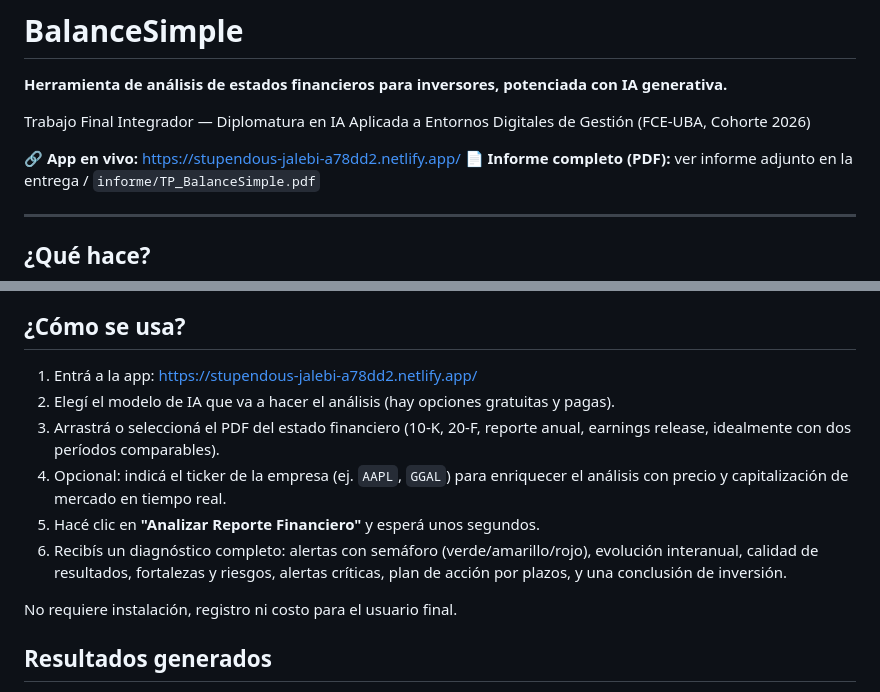
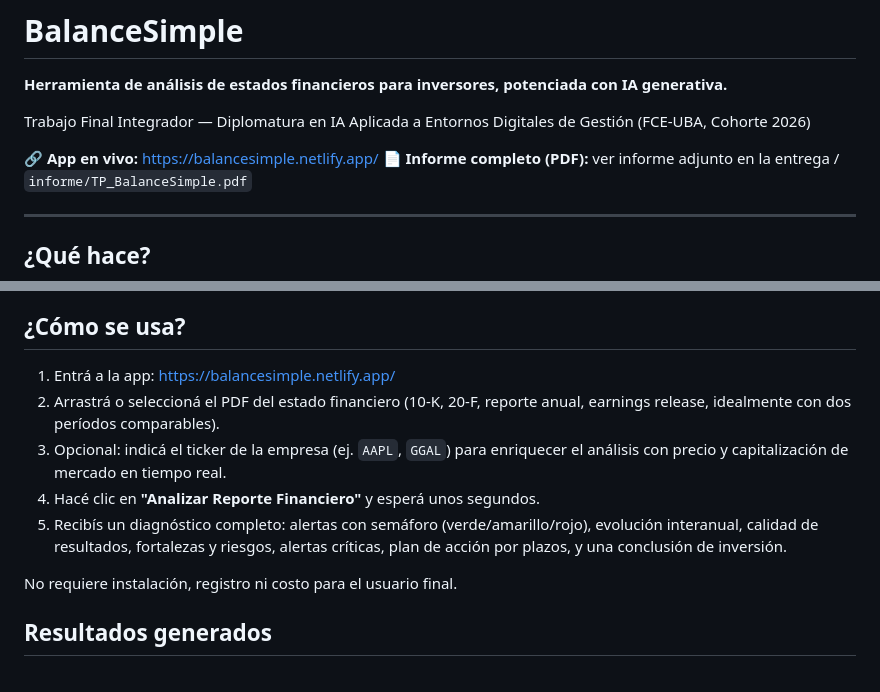
Before and after one commit to diplouba/balancesimple, a Markdown page: README.md, 2 parts joined by grey strips. Drawn GitHub-style.

```diff
--- a/README.md
+++ b/README.md
@@ -4,7 +4,7 @@
 
 Trabajo Final Integrador — Diplomatura en IA Aplicada a Entornos Digitales de Gestión (FCE-UBA, Cohorte 2026)
 
-🔗 **App en vivo:** https://stupendous-jalebi-a78dd2.netlify.app/
+🔗 **App en vivo:** https://balancesimple.netlify.app/
 📄 **Informe completo (PDF):** ver informe adjunto en la entrega / `informe/TP_BalanceSimple.pdf`
 
 ---
@@ -19,12 +19,11 @@ Funciona con estados financieros de empresas de cualquier mercado bursátil del
 
 ## ¿Cómo se usa?
 
-1. Entrá a la app: https://stupendous-jalebi-a78dd2.netlify.app/
-2. Elegí el modelo de IA que va a hacer el análisis (hay opciones gratuitas y pagas).
-3. Arrastrá o seleccioná el PDF del estado financiero (10-K, 20-F, reporte anual, earnings release, idealmente con dos períodos comparables).
-4. Opcional: indicá el ticker de la empresa (ej. `AAPL`, `GGAL`) para enriquecer el análisis con precio y capitalización de mercado en tiempo real.
-5. Hacé clic en **"Analizar Reporte Financiero"** y esperá unos segundos.
-6. Recibís un diagnóstico completo: alertas con semáforo (verde/amarillo/rojo), evolución interanual, calidad de resultados, fortalezas y riesgos, alertas críticas, plan de acción por plazos, y una conclusión de inversión.
+1. Entrá a la app: https://balancesimple.netlify.app/
+2. Arrastrá o seleccioná el PDF del estado financiero (10-K, 20-F, reporte anual, earnings release, idealmente con dos períodos comparables).
+3. Opcional: indicá el ticker de la empresa (ej. `AAPL`, `GGAL`) para enriquecer el análisis con precio y capitalización de mercado en tiempo real.
+4. Hacé clic en **"Analizar Reporte Financiero"** y esperá unos segundos.
+5. Recibís un diagnóstico completo: alertas con semáforo (verde/amarillo/rojo), evolución interanual, calidad de resultados, fortalezas y riesgos, alertas críticas, plan de acción por plazos, y una conclusión de inversión.
 
 No requiere instalación, registro ni costo para el usuario final.
 
```
Also changed, not shown: other parts of README.md (+20 -18 lines).
